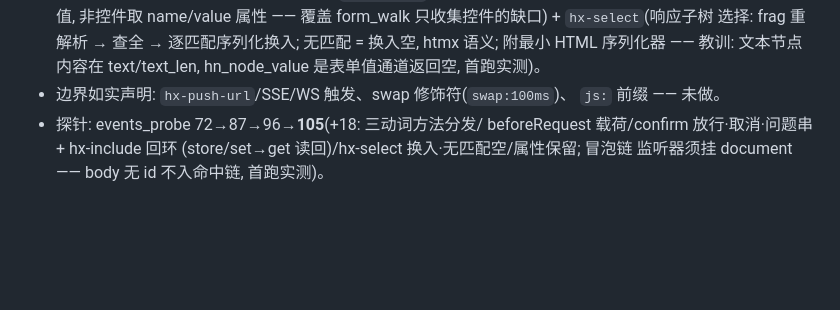
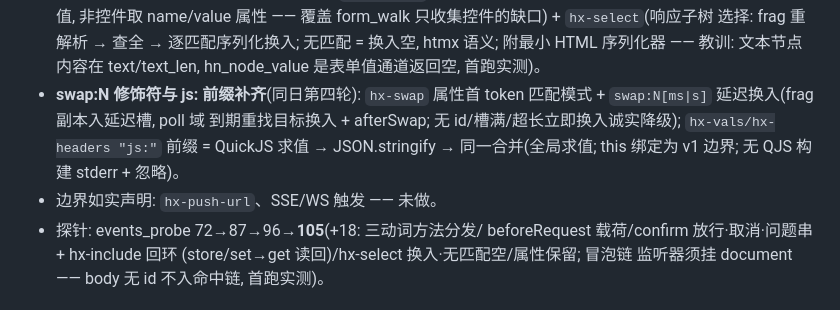
Before and after one commit to asdshuaishuai/html-native, a Markdown page: ISSUES.md, the part around the change. Rendered like a GitHub page; blank space fills up the shorter version.

Commit message:
docs(issues): swap 修饰符与 js: 前缀补齐同步

```diff
--- a/ISSUES.md
+++ b/ISSUES.md
@@ -375,8 +375,12 @@ click/load/every)。本轮把 hx-* 升级为 **htmx 语义子集**(引擎原生
   选择: frag 重解析 → 查全 → 逐匹配序列化换入; 无匹配 = 换入空,
   htmx 语义; 附最小 HTML 序列化器 —— 教训: 文本节点内容在
   text/text_len, hn_node_value 是表单值通道返回空, 首跑实测)。
-- 边界如实声明: `hx-push-url`/SSE/WS 触发、swap 修饰符(`swap:100ms`)、
-  `js:` 前缀 —— 未做。
+- **swap:N 修饰符与 js: 前缀补齐**(同日第四轮): `hx-swap` 属性首
+  token 匹配模式 + `swap:N[ms|s]` 延迟换入(frag 副本入延迟槽, poll 域
+  到期重找目标换入 + afterSwap; 无 id/槽满/超长立即换入诚实降级);
+  `hx-vals/hx-headers "js:"` 前缀 = QuickJS 求值 → JSON.stringify →
+  同一合并(全局求值; this 绑定为 v1 边界; 无 QJS 构建 stderr + 忽略)。
+- 边界如实声明: `hx-push-url`、SSE/WS 触发 —— 未做。
 - 探针: events_probe 72→87→96→**105**(+18: 三动词方法分发/
   beforeRequest 载荷/confirm 放行·取消·问题串 + hx-include 回环
   (store/set→get 读回)/hx-select 换入·无匹配空/属性保留; 冒泡链
```
